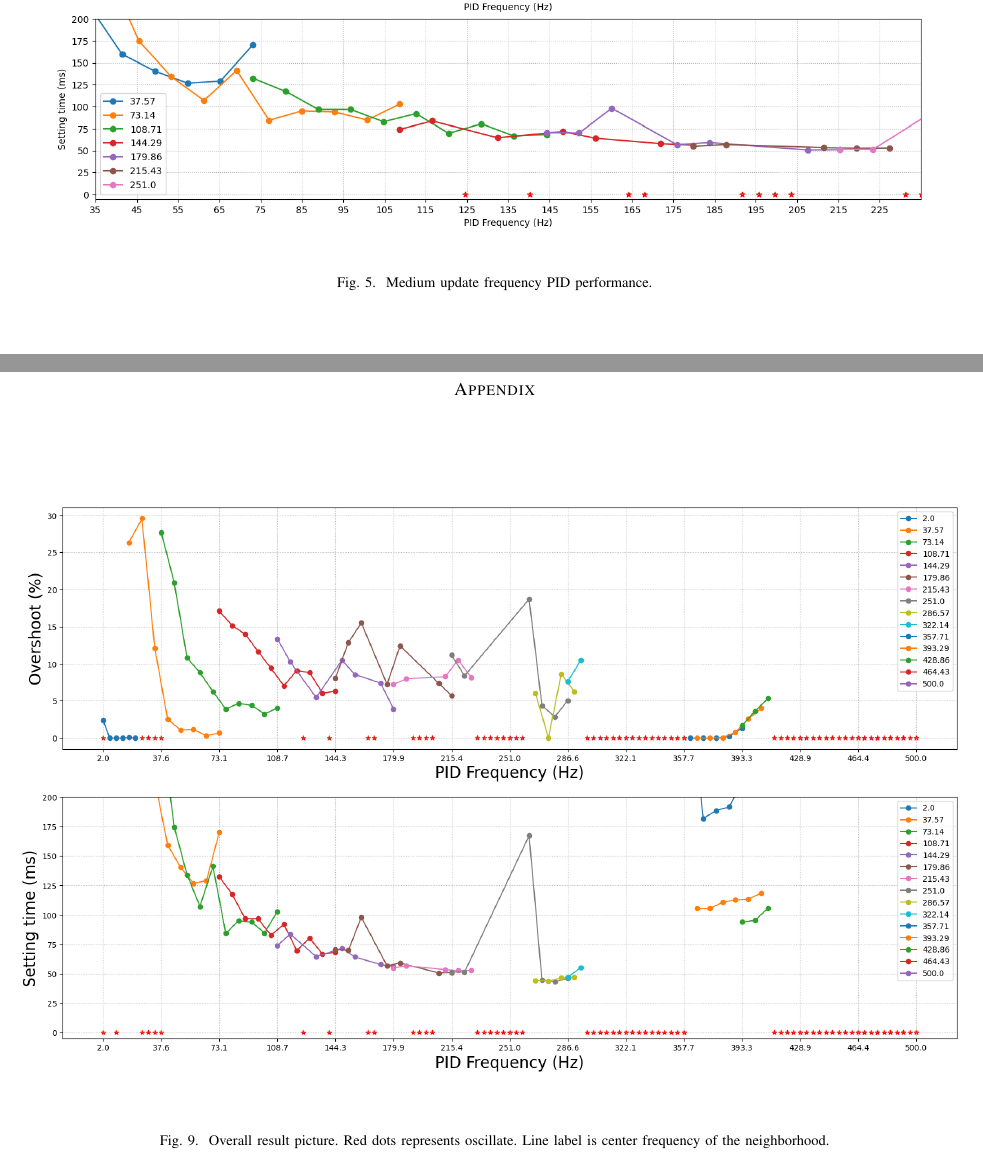
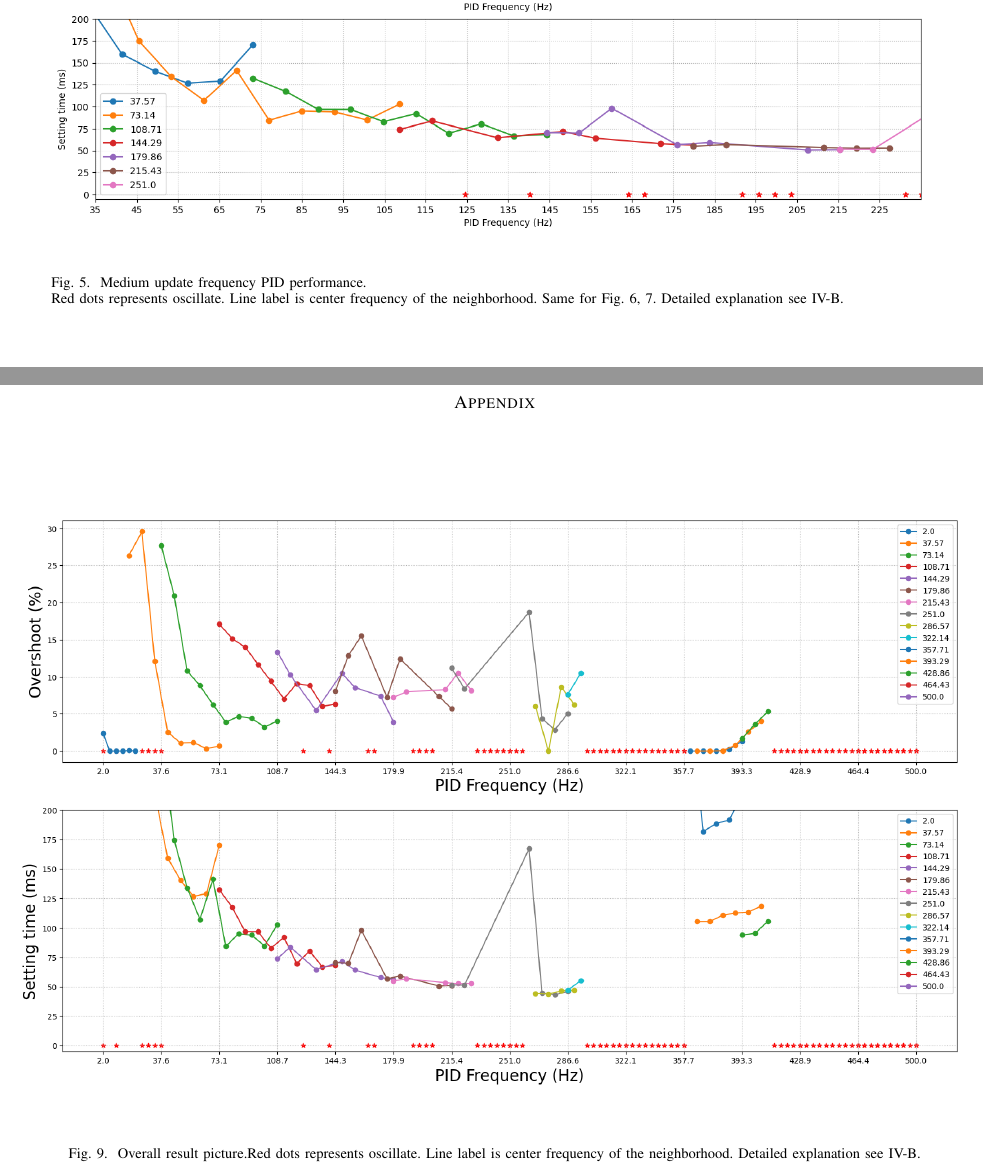
Before and after one commit to Vehshanaan/RS_AS2, a LaTeX paper (Report/Report.tex): two parts of pages 4 and 7 of 7, joined at a grey line, cut so that both start at the same text. Compiled offline with pdfLaTeX; a missing font is replaced by an installed copy or a similar font; a LaTeX package or settings file that is missing is left out.

Commit message:
12_5初稿完成

```diff
--- a/Report/Report.tex
+++ b/Report/Report.tex
@@ -266,7 +268,7 @@ The overall results of the experiment are detailed in the figure in the appendix
 % 图中的每条线代表一个邻域与其对应的PID参数在不同频率下展现的PID性能。底部的红点代表在此处被控量震荡而不能达到稳态。
         \begin{figure*}
             \centerline{\includegraphics[width=1.2\linewidth]{Report/Pic/ResultMediumFrequency_2.png}}
-            \caption{Medium update frequency PID performance.}
+            \caption{Medium update frequency PID performance. \protect\\ Red dots represents oscillate. Line label is center frequency of the neighborhood. Same for Fig. \ref{fig_LowFrequency}, \ref{fig_HighFrequency}. Detailed explanation see \ref{Result Details}.}
             \label{fig_MediumFrequency}
         \end{figure*}
         \begin{figure}[htbp]
@@ -405,7 +407,7 @@ Our work also has \textbf{limitations}:
 \appendix
 \begin{figure}[htbp]
 \centerline{\includegraphics[width=1.3\linewidth]{Report/Pic/Appendix.png}}
-\caption{Overall result picture. Red dots represents oscillate. Line label is center frequency of the neighborhood.}% 遍历频率域的方法
+\caption{Overall result picture.  \protect\\ Red dots represents oscillate. Line label is center frequency of the neighborhood.  Detailed explanation see \ref{Result Details}.}% 遍历频率域的方法
 \label{fig_appendix}
 \end{figure}
 
```
Also changed, not shown: Report/Report.tex (2 more changed lines).
